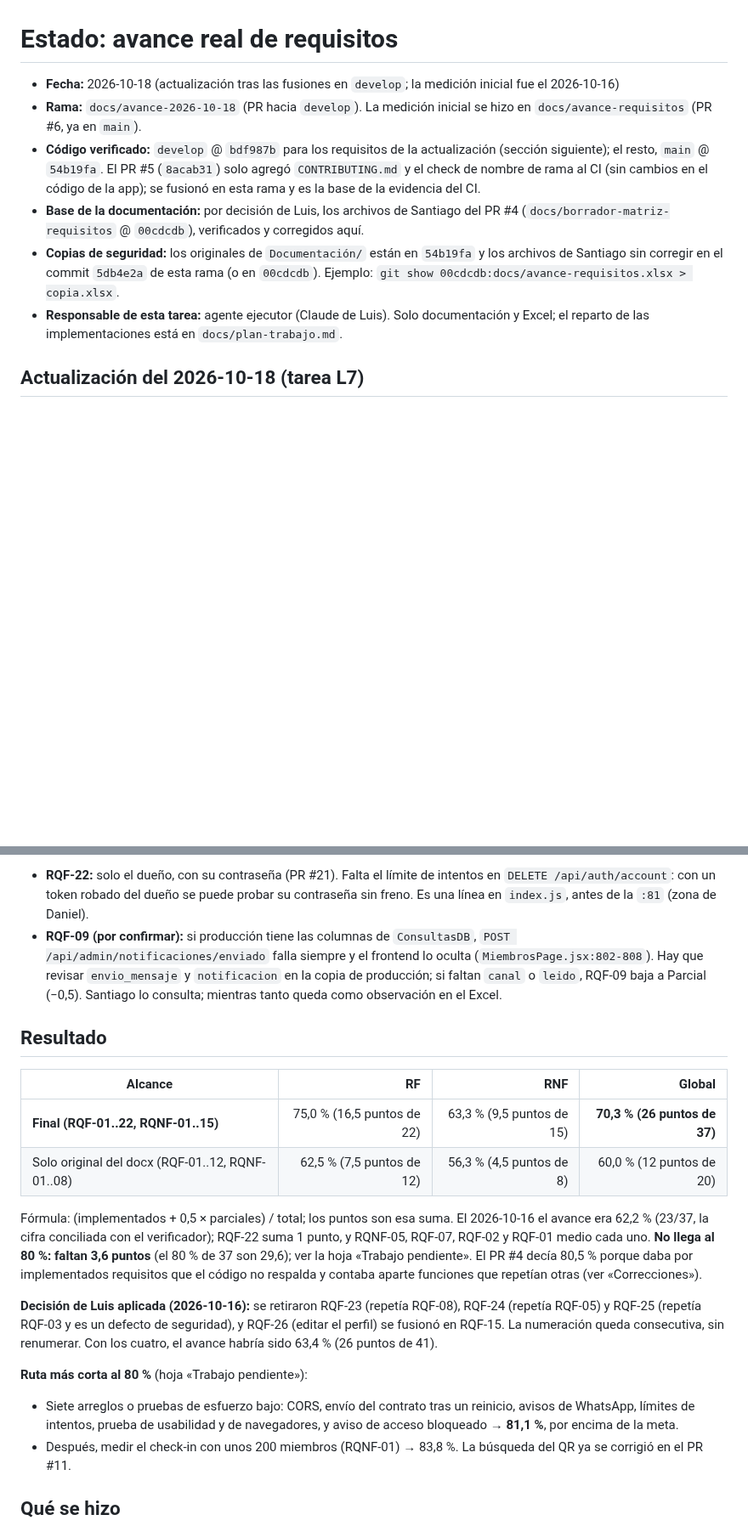
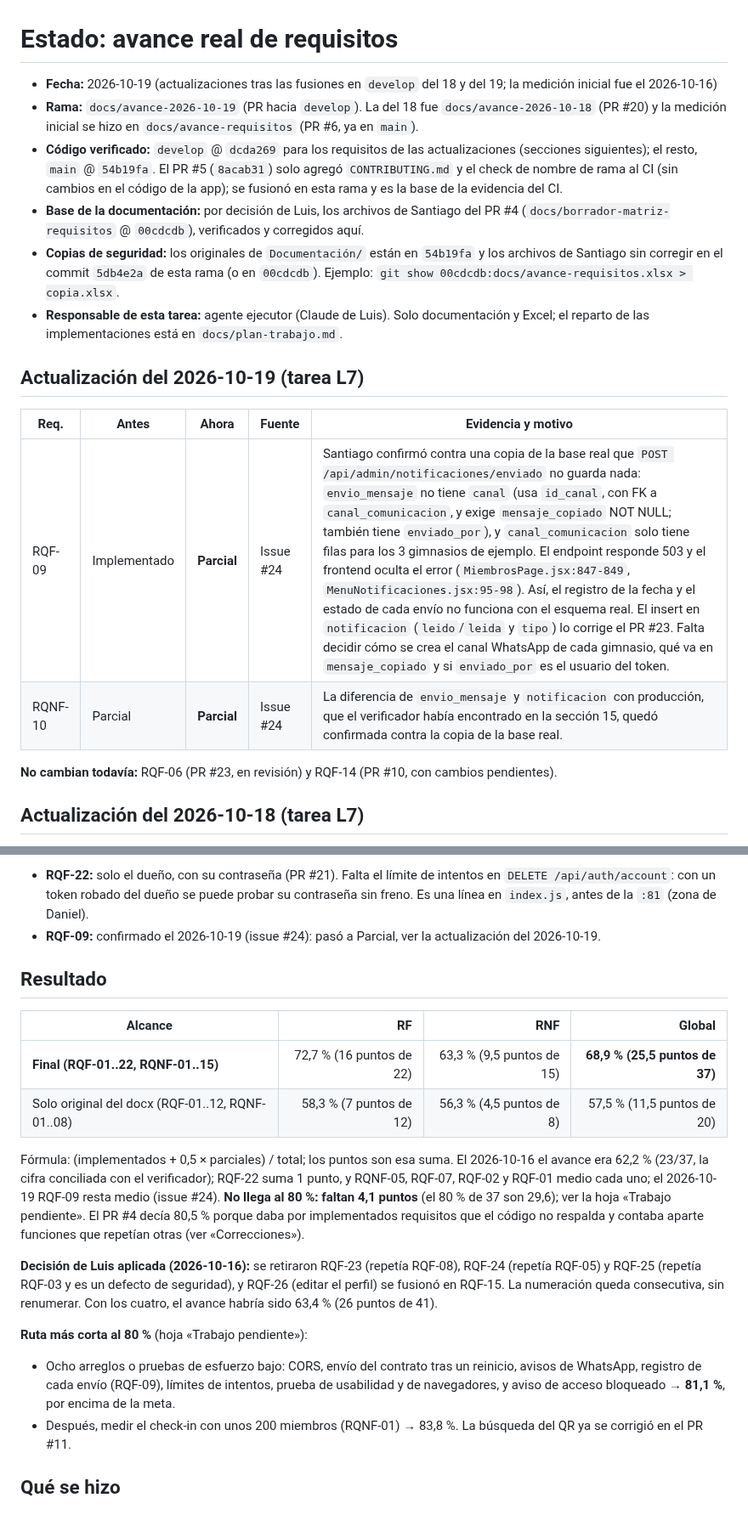
Before and after one commit to Luis140721/Proyecto_Fitloyalty, a Markdown page: docs/estado.md, 2 parts joined by grey strips. Shown at 85% size. GitHub-like rendering; blank space fills up the shorter version.

Commit message:
docs(avance): estado.md con RQF-09 Parcial (issue #24) y 68,9 %
Seccion nueva del 2026-10-19: RQF-09 pasa a Parcial porque el registro de
cada envio no funciona con el esquema real, RQNF-10 cita la confirmacion,
y RQF-06 y RQF-14 no cambian todavia (PR #23 y #10).

```diff
--- a/docs/estado.md
+++ b/docs/estado.md
@@ -1,11 +1,20 @@
 # Estado: avance real de requisitos
 
-- **Fecha:** 2026-10-18 (actualización tras las fusiones en `develop`; la medición inicial fue el 2026-10-16)
-- **Rama:** `docs/avance-2026-10-18` (PR hacia `develop`). La medición inicial se hizo en `docs/avance-requisitos` (PR #6, ya en `main`).
-- **Código verificado:** `develop` @ `bdf987b` para los requisitos de la actualización (sección siguiente); el resto, `main` @ `54b19fa`. El PR #5 (`8acab31`) solo agregó `CONTRIBUTING.md` y el check de nombre de rama al CI (sin cambios en el código de la app); se fusionó en esta rama y es la base de la evidencia del CI.
+- **Fecha:** 2026-10-19 (actualizaciones tras las fusiones en `develop` del 18 y del 19; la medición inicial fue el 2026-10-16)
+- **Rama:** `docs/avance-2026-10-19` (PR hacia `develop`). La del 18 fue `docs/avance-2026-10-18` (PR #20) y la medición inicial se hizo en `docs/avance-requisitos` (PR #6, ya en `main`).
+- **Código verificado:** `develop` @ `dcda269` para los requisitos de las actualizaciones (secciones siguientes); el resto, `main` @ `54b19fa`. El PR #5 (`8acab31`) solo agregó `CONTRIBUTING.md` y el check de nombre de rama al CI (sin cambios en el código de la app); se fusionó en esta rama y es la base de la evidencia del CI.
 - **Base de la documentación:** por decisión de Luis, los archivos de Santiago del PR #4 (`docs/borrador-matriz-requisitos` @ `00cdcdb`), verificados y corregidos aquí.
 - **Copias de seguridad:** los originales de `Documentación/` están en `54b19fa` y los archivos de Santiago sin corregir en el commit `5db4e2a` de esta rama (o en `00cdcdb`). Ejemplo: `git show 00cdcdb:docs/avance-requisitos.xlsx > copia.xlsx`.
 - **Responsable de esta tarea:** agente ejecutor (Claude de Luis). Solo documentación y Excel; el reparto de las implementaciones está en `docs/plan-trabajo.md`.
+
+## Actualización del 2026-10-19 (tarea L7)
+
+| Req. | Antes | Ahora | Fuente | Evidencia y motivo |
+|---|---|---|---|---|
+| RQF-09 | Implementado | **Parcial** | Issue #24 | Santiago confirmó contra una copia de la base real que `POST /api/admin/notificaciones/enviado` no guarda nada: `envio_mensaje` no tiene `canal` (usa `id_canal`, con FK a `canal_comunicacion`, y exige `mensaje_copiado` NOT NULL; también tiene `enviado_por`), y `canal_comunicacion` solo tiene filas para los 3 gimnasios de ejemplo. El endpoint responde 503 y el frontend oculta el error (`MiembrosPage.jsx:847-849`, `MenuNotificaciones.jsx:95-98`). Así, el registro de la fecha y el estado de cada envío no funciona con el esquema real. El insert en `notificacion` (`leido`/`leida` y `tipo`) lo corrige el PR #23. Falta decidir cómo se crea el canal WhatsApp de cada gimnasio, qué va en `mensaje_copiado` y si `enviado_por` es el usuario del token. |
+| RQNF-10 | Parcial | **Parcial** | Issue #24 | La diferencia de `envio_mensaje` y `notificacion` con producción, que el verificador había encontrado en la sección 15, quedó confirmada contra la copia de la base real. |
+
+**No cambian todavía:** RQF-06 (PR #23, en revisión) y RQF-14 (PR #10, con cambios pendientes).
 
 ## Actualización del 2026-10-18 (tarea L7)
 
@@ -30,21 +39,21 @@ Solo se marcó lo que está fusionado en `develop` y revisado por el verificador
 
 **Riesgos anotados, sin cambio de estado:**
 - **RQF-22:** solo el dueño, con su contraseña (PR #21). Falta el límite de intentos en `DELETE /api/auth/account`: con un token robado del dueño se puede probar su contraseña sin freno. Es una línea en `index.js`, antes de la `:81` (zona de Daniel).
-- **RQF-09 (por confirmar):** si producción tiene las columnas de `ConsultasDB`, `POST /api/admin/notificaciones/enviado` falla siempre y el frontend lo oculta (`MiembrosPage.jsx:802-808`). Hay que revisar `envio_mensaje` y `notificacion` en la copia de producción; si faltan `canal` o `leido`, RQF-09 baja a Parcial (−0,5). Santiago lo consulta; mientras tanto queda como observación en el Excel.
+- **RQF-09:** confirmado el 2026-10-19 (issue #24): pasó a Parcial, ver la actualización del 2026-10-19.
 
 ## Resultado
 
 | Alcance | RF | RNF | Global |
 |---|---:|---:|---:|
-| **Final (RQF-01..22, RQNF-01..15)** | 75,0 % (16,5 puntos de 22) | 63,3 % (9,5 puntos de 15) | **70,3 % (26 puntos de 37)** |
-| Solo original del docx (RQF-01..12, RQNF-01..08) | 62,5 % (7,5 puntos de 12) | 56,3 % (4,5 puntos de 8) | 60,0 % (12 puntos de 20) |
+| **Final (RQF-01..22, RQNF-01..15)** | 72,7 % (16 puntos de 22) | 63,3 % (9,5 puntos de 15) | **68,9 % (25,5 puntos de 37)** |
+| Solo original del docx (RQF-01..12, RQNF-01..08) | 58,3 % (7 puntos de 12) | 56,3 % (4,5 puntos de 8) | 57,5 % (11,5 puntos de 20) |
 
-Fórmula: (implementados + 0,5 × parciales) / total; los puntos son esa suma. El 2026-10-16 el avance era 62,2 % (23/37, la cifra conciliada con el verificador); RQF-22 suma 1 punto, y RQNF-05, RQF-07, RQF-02 y RQF-01 medio cada uno. **No llega al 80 %: faltan 3,6 puntos** (el 80 % de 37 son 29,6); ver la hoja «Trabajo pendiente». El PR #4 decía 80,5 % porque daba por implementados requisitos que el código no respalda y contaba aparte funciones que repetían otras (ver «Correcciones»).
+Fórmula: (implementados + 0,5 × parciales) / total; los puntos son esa suma. El 2026-10-16 el avance era 62,2 % (23/37, la cifra conciliada con el verificador); RQF-22 suma 1 punto, y RQNF-05, RQF-07, RQF-02 y RQF-01 medio cada uno; el 2026-10-19 RQF-09 resta medio (issue #24). **No llega al 80 %: faltan 4,1 puntos** (el 80 % de 37 son 29,6); ver la hoja «Trabajo pendiente». El PR #4 decía 80,5 % porque daba por implementados requisitos que el código no respalda y contaba aparte funciones que repetían otras (ver «Correcciones»).
 
 **Decisión de Luis aplicada (2026-10-16):** se retiraron RQF-23 (repetía RQF-08), RQF-24 (repetía RQF-05) y RQF-25 (repetía RQF-03 y es un defecto de seguridad), y RQF-26 (editar el perfil) se fusionó en RQF-15. La numeración queda consecutiva, sin renumerar. Con los cuatro, el avance habría sido 63,4 % (26 puntos de 41).
 
 **Ruta más corta al 80 %** (hoja «Trabajo pendiente»):
-- Siete arreglos o pruebas de esfuerzo bajo: CORS, envío del contrato tras un reinicio, avisos de WhatsApp, límites de intentos, prueba de usabilidad y de navegadores, y aviso de acceso bloqueado → **81,1 %**, por encima de la meta.
+- Ocho arreglos o pruebas de esfuerzo bajo: CORS, envío del contrato tras un reinicio, avisos de WhatsApp, registro de cada envío (RQF-09), límites de intentos, prueba de usabilidad y de navegadores, y aviso de acceso bloqueado → **81,1 %**, por encima de la meta.
 - Después, medir el check-in con unos 200 miembros (RQNF-01) → 83,8 %. La búsqueda del QR ya se corrigió en el PR #11.
 
 ## Qué se hizo
```
Also changed, not shown: other parts of docs/estado.md (+1 -1 lines).
